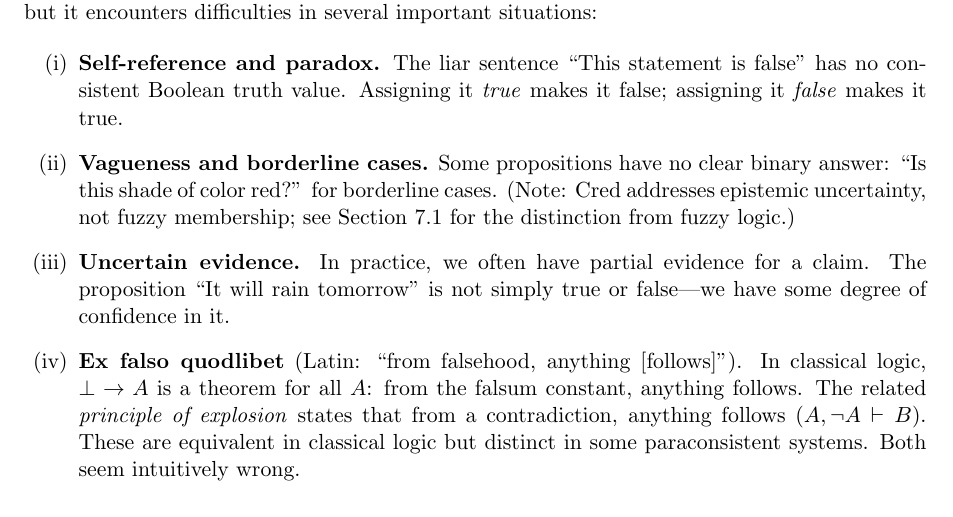
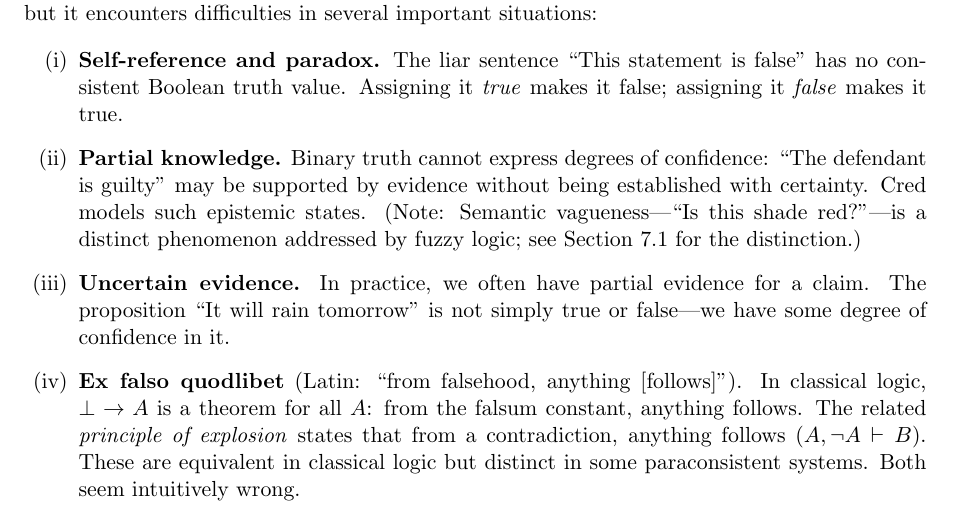
Before and after one commit to krystophny/cred, a LaTeX paper (part1/paper.tex): part of page 2 of 28, cut so that both start at the same text. Compiled offline with pdfLaTeX.

Commit message:
Fix #456: Distinguish epistemic uncertainty from semantic vagueness

```diff
--- a/part1/paper.tex
+++ b/part1/paper.tex
@@ -170,10 +170,11 @@ difficulties in several important situations:
     statement is false'' has no consistent Boolean truth value. Assigning
     it \emph{true} makes it false; assigning it \emph{false} makes it true.
 
-    \item \textbf{Vagueness and borderline cases.} Some propositions have
-    no clear binary answer: ``Is this shade of color red?'' for borderline
-    cases. (Note: Cred addresses epistemic uncertainty, not fuzzy membership;
-    see Section~7.1 for the distinction from fuzzy logic.)
+    \item \textbf{Partial knowledge.} Binary truth cannot express degrees of
+    confidence: ``The defendant is guilty'' may be supported by evidence without
+    being established with certainty. Cred models such epistemic states.
+    (Note: Semantic vagueness---``Is this shade red?''---is a distinct phenomenon
+    addressed by fuzzy logic; see Section~7.1 for the distinction.)
 
     \item \textbf{Uncertain evidence.} In practice, we often have partial
     evidence for a claim. The proposition ``It will rain tomorrow'' is not
```
